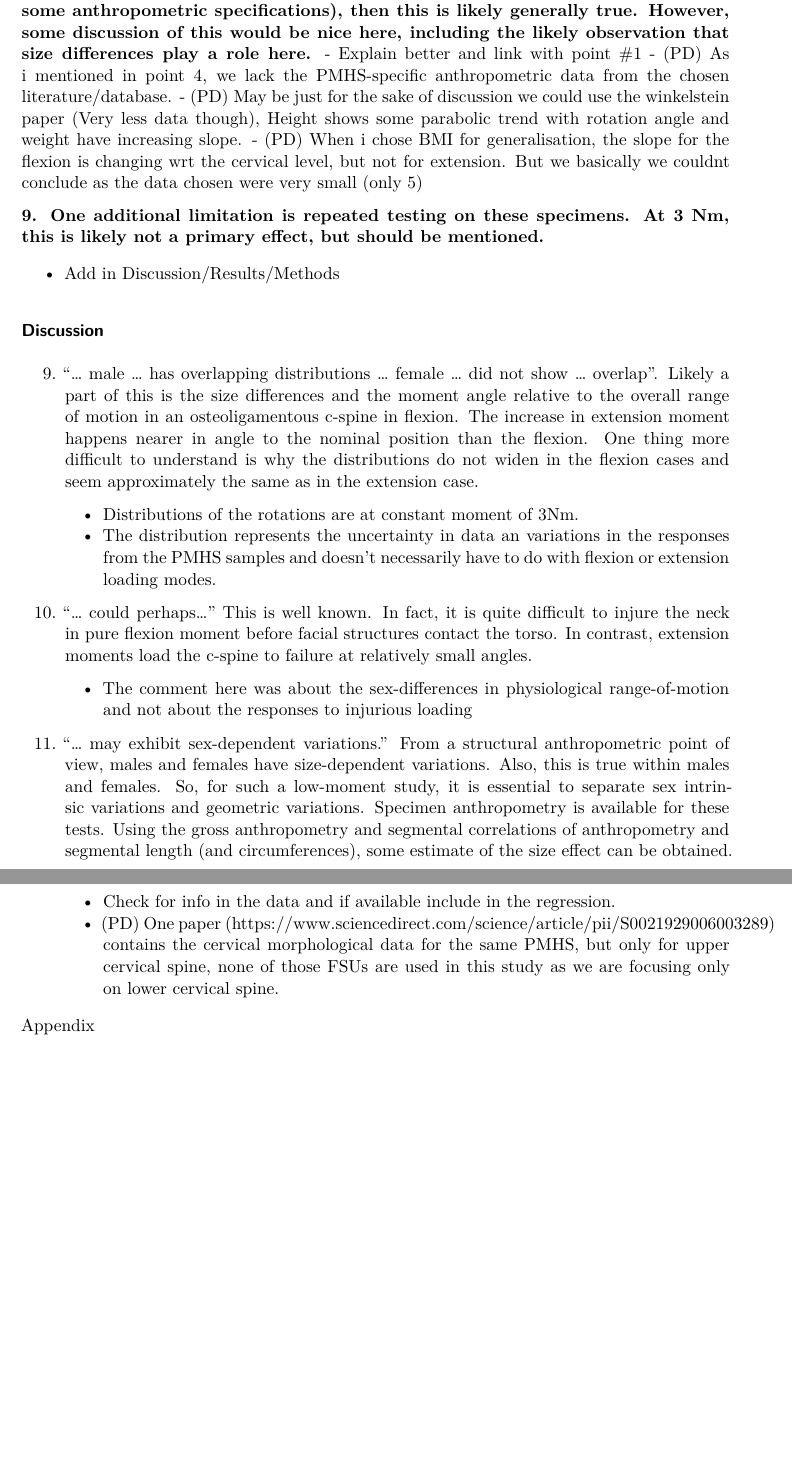
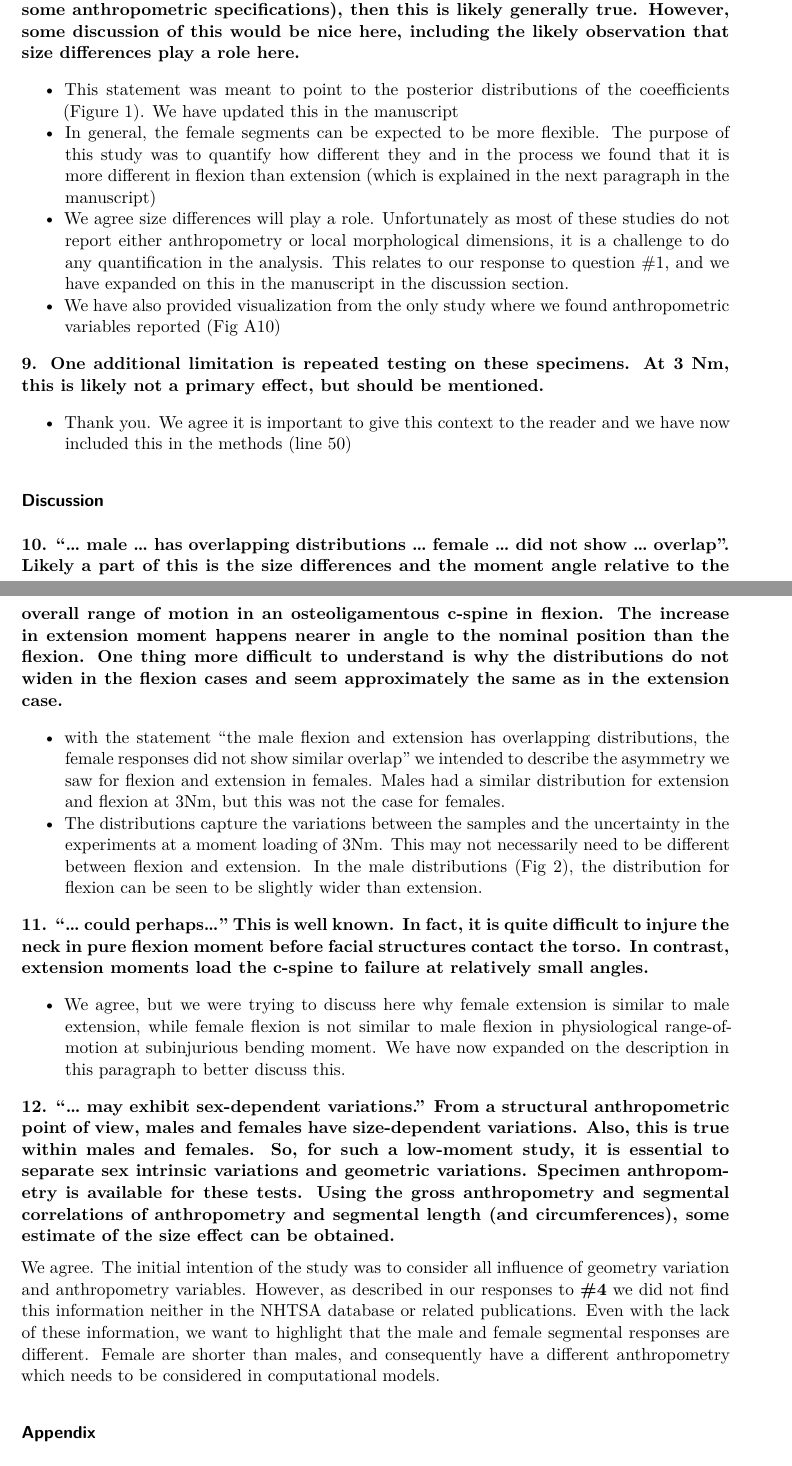
Before and after one commit to pranavduraisamy/cervical-segmental-stiffness-ircobi, a Quarto document (publication/review-round-1.qmd): two parts of pages 3 and 4 of 6 before the commit and two parts of pages 3 and 4 of 7 after it, joined at a grey line, cut so that both start at the same text, the shorter picture padded with empty space. The pictures show the output file publication/review-round-1.pdf that the author committed with the source.

Commit message:
Reviewer 1

```diff
--- a/publication/review-round-1.qmd
+++ b/publication/review-round-1.qmd
@@ -54,29 +56,28 @@ unspecified.**
 
 **7. “for the group level-effect, extension and flexion responses for females are seen to be greater than males.” This is unclear. If it means that the extension and flexion angles for females to a given moment level are greater than males, with some anthropometric specifications), then this is likely generally true. However, some discussion of this would be nice here, including the likely observation that size differences play a role here.**
-   - Explain better and link with point #1
-   - (PD) As i mentioned in point 4, we lack the PMHS-specific anthropometric data from the chosen literature/database.
-   - (PD) May be just for the sake of discussion we could use the winkelstein paper (Very less data though), Height shows some parabolic trend with rotation angle and weight have increasing slope.
-   - (PD) When i chose BMI for generalisation, the slope for the flexion is changing wrt the cervical level, but not for extension. But we basically we couldnt conclude as the data chosen were very small (only 5)
+
+- This statement was meant to point to the posterior distributions of the coeefficients (Figure 1). We have updated this in the manuscript
+- In general, the female segments can be expected to be more flexible. The purpose of this study was to quantify how different they and in the process we found that it is more different in flexion than extension (which is explained in the next paragraph in the manuscript)
+- We agree size differences will play a role. Unfortunately as most of these studies do not report either anthropometry or local morphological dimensions, it is a challenge to do any quantification in the analysis. This relates to our response to question #1, and we have expanded on this in the manuscript in the discussion section.
+- We have also provided visualization from the only study where we found anthropometric variables reported (Fig A10)
+
 
 **9. One additional limitation is repeated testing on these specimens. At 3 Nm, this is likely not a primary effect, but should be mentioned.**
 
-   - Add in Discussion/Results/Methods
+- Thank you. We agree it is important to give this context to the reader and we have now included this in the methods (line 50)
 
 ### Discussion
 
-9. “… male … has overlapping distributions … female … did not show … overlap”. Likely a part of this is the size differences and the moment angle relative to the overall range of motion in an osteoligamentous c-spine in flexion. The increase in extension moment happens nearer in angle to the nominal position than the flexion. One thing more difficult to understand is why the distributions do not widen in the flexion cases and seem approximately the same as in the extension case.
-   - Distributions of the rotations are at constant moment of 3Nm.
-   - The distribution represents the uncertainty in data an variations in the responses from the PMHS samples and doesn't necessarily have to do with flexion or extension loading modes.
+**10. “… male … has overlapping distributions … female … did not show … overlap”. Likely a part of this is the size differences and the moment angle relative to the overall range of motion in an osteoligamentous c-spine in flexion. The increase in extension moment happens nearer in angle to the nominal position than the flexion. One thing more difficult to understand is why the distributions do not widen in the flexion cases and seem approximately the same as in the extension case.**
 
-10. “… could perhaps…” This is well known. In fact, it is quite difficult to injure the neck in pure flexion moment before facial structures contact the torso. In contrast, extension moments load the c-spine to failure at relatively small angles.
-     - The comment here was about the sex-differences in physiological range-of-motion and not about the responses to injurious loading
-
-11. “… may exhibit sex-dependent variations.” From a structural anthropometric point of view, males and females have size-dependent variations. Also, this is true within males and females. So, for such a low-moment study, it is essential to separate sex intrinsic variations and geometric variations. Specimen anthropometry is available for these tests. Using the gross anthropometry and segmental correlations of anthropometry and segmental length (and circumferences), some estimate of the size effect can be obtained.
-    - Check for info in the data and if available include in the regression.
-    - (PD) One paper (https://www.sciencedirect.com/science/article/pii/S0021929006003289) contains the cervical morphological data for the same PMHS, but only for upper cervical spine, none of those FSUs are used in this study as we are focusing only on lower cervical spine.
+- with the statement "the male flexion and extension has overlapping distributions, the female responses did not show similar overlap" we intended to describe the asymmetry we saw for flexion and extension in females. Males had a similar distribution for extension and flexion at 3Nm, but this was not the case for females.
+- The distributions capture the variations between the samples and the uncertainty in the experiments at a moment loading of 3Nm. This may not necessarily need to be different between flexion and extension. In the male distributions (Fig 2), the distribution for flexion can be seen to be slightly wider than extension.
 
 
-Appendix
+**11. “… could perhaps…” This is well known. In fact, it is quite difficult to injure the neck in pure flexion moment before facial structures contact the torso. In contrast, extension moments load the c-spine to failure at relatively small angles.**
 
-12. “… there were 48 female and 29 male FSUs…”. Please clarify these are tests, using 16 female and 16 male spine as in the studies. They are not independent spines.
-    - Good point. Update this one
+- We agree, but we were trying to discuss here why female extension is similar to male extension, while female flexion is not similar to male flexion in physiological range-of-motion at subinjurious bending moment. We have now expanded on the description in this paragraph to better discuss this.
+
+**12. “… may exhibit sex-dependent variations.” From a structural anthropometric point of view, males and females have size-dependent variations. Also, this is true within males and females. So, for such a low-moment study, it is essential to separate sex intrinsic variations and geometric variations. Specimen anthropometry is available for these tests. Using the gross anthropometry and segmental correlations of anthropometry and segmental length (and circumferences), some estimate of the size effect can be obtained.**
+
+We agree. The initial intention of the study was to consider all influence of geometry variation and anthropometry variables. However, as described in our responses to **#4** we did not find this information neither in the NHTSA database or related publications. Even with the lack of these information, we want to highlight that the male and female segmental responses are different. Female are shorter than males, and consequently have a different anthropometry which needs to be considered in computational models.
```
Also changed, not shown: publication/review-round-1.pdf, publication/review-round-1.qmd (19 more changed lines).
